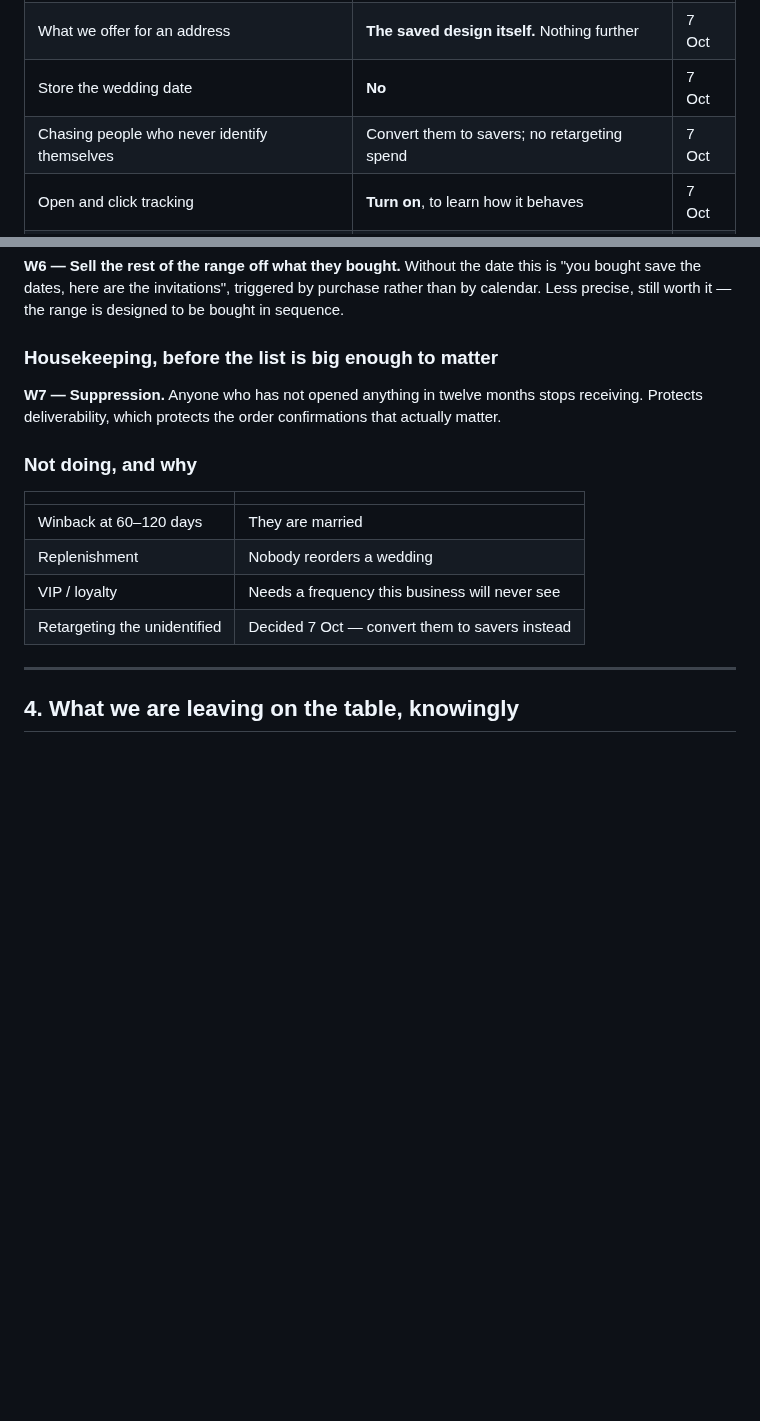
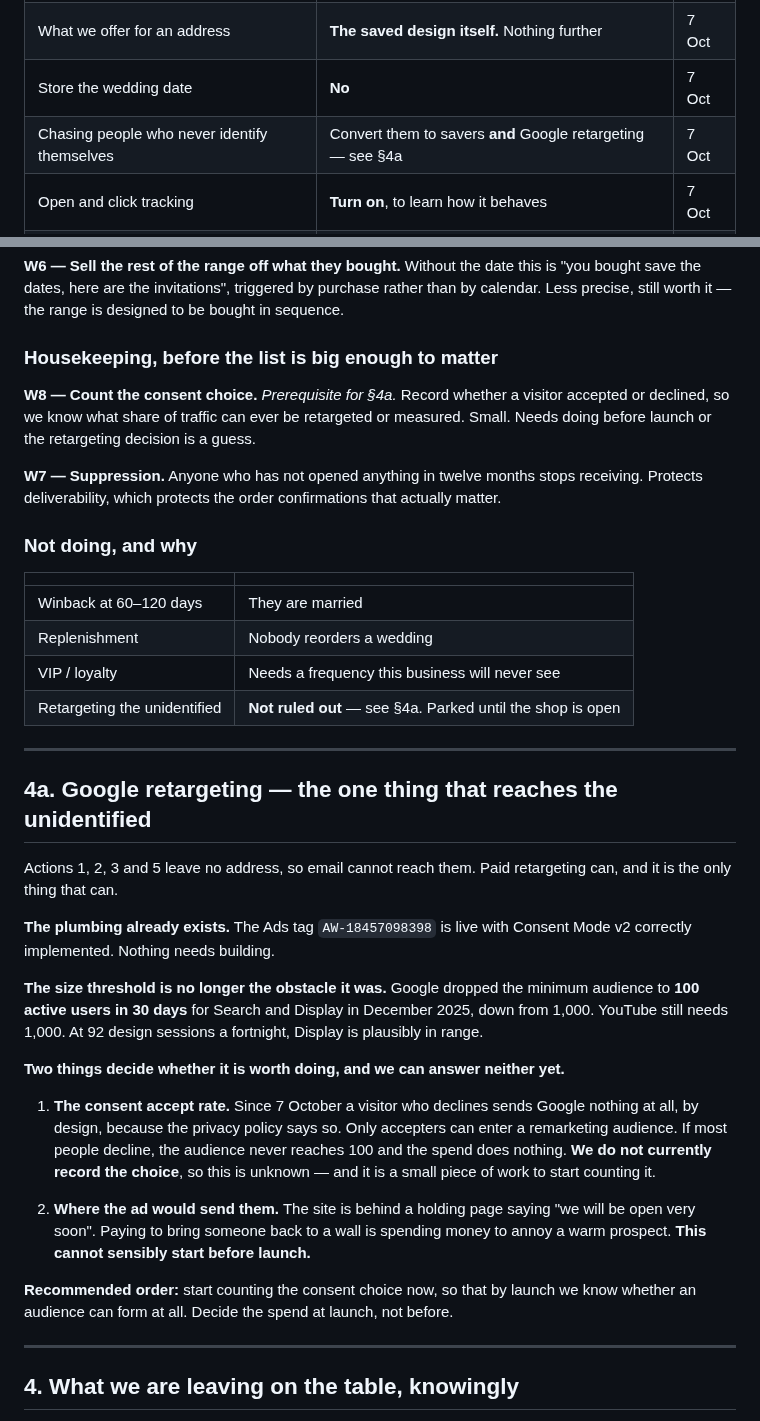
Before and after one commit to nicholasdlgreen/invitations-site, a Markdown page: docs/CRM.md, 2 parts joined by grey strips. GitHub-like rendering; blank space fills up the shorter version.

Commit message:
Reopen Google retargeting; it was my recommendation recorded as his decision
Nicholas: "re-targeting on google is an option". The plan had it as decided
against, which overstated what he had actually agreed.

It is the only thing that can reach actions 1, 2, 3 and 5, which leave no
address, and the plumbing already exists — the Ads tag is live with Consent
Mode v2 correctly implemented, so nothing needs building.

The size threshold also stopped being the obstacle it used to be: Google
dropped the minimum remarketing audience to 100 active users in 30 days for
Search and Display in December 2025, down from 1,000. At 92 design sessions a
fortnight that is plausibly in range.

Two things still decide it and neither can be answered today. The consent
accept rate, because since this morning a decliner sends Google nothing at all
and only accepters can enter an audience — and we do not record the choice, so
W8 is added to start counting it. And where the ad would land, which is
currently a holding page saying we will be open very soon; paying to bring a
warm prospect back to a wall is worse than not bidding.

Recommended order is to start counting now and decide the spend at launch.

Co-Authored-By: Claude Opus 5 <noreply@anthropic.com>

```diff
--- a/docs/CRM.md
+++ b/docs/CRM.md
@@ -18,7 +18,7 @@ Recorded so they are not re-opened by accident.
 | Saving a design requires an account | **Yes** — that is how we get an address | 7 Oct |
 | What we offer for an address | **The saved design itself.** Nothing further | 7 Oct |
 | Store the wedding date | **No** | 7 Oct |
-| Chasing people who never identify themselves | Convert them to savers; no retargeting spend | 7 Oct |
+| Chasing people who never identify themselves | Convert them to savers **and** Google retargeting — see §4a | 7 Oct |
 | Open and click tracking | **Turn on**, to learn how it behaves | 7 Oct |
 | Consent basis — soft opt-in or explicit only | **Open** | — |
 
@@ -99,6 +99,11 @@ the range is designed to be bought in sequence.
 
 ### Housekeeping, before the list is big enough to matter
 
+**W8 — Count the consent choice.** *Prerequisite for §4a.*
+Record whether a visitor accepted or declined, so we know what share of traffic
+can ever be retargeted or measured. Small. Needs doing before launch or the
+retargeting decision is a guess.
+
 **W7 — Suppression.** Anyone who has not opened anything in twelve months stops
 receiving. Protects deliverability, which protects the order confirmations that
 actually matter.
@@ -110,7 +115,40 @@ actually matter.
 | Winback at 60–120 days | They are married |
 | Replenishment | Nobody reorders a wedding |
 | VIP / loyalty | Needs a frequency this business will never see |
-| Retargeting the unidentified | Decided 7 Oct — convert them to savers instead |
+| Retargeting the unidentified | **Not ruled out** — see §4a. Parked until the shop is open |
+
+---
+
+## 4a. Google retargeting — the one thing that reaches the unidentified
+
+Actions 1, 2, 3 and 5 leave no address, so email cannot reach them. Paid
+retargeting can, and it is the only thing that can.
+
+**The plumbing already exists.** The Ads tag `AW-18457098398` is live with
+Consent Mode v2 correctly implemented. Nothing needs building.
+
+**The size threshold is no longer the obstacle it was.** Google dropped the
+minimum audience to **100 active users in 30 days** for Search and Display in
+December 2025, down from 1,000. YouTube still needs 1,000. At 92 design
+sessions a fortnight, Display is plausibly in range.
+
+**Two things decide whether it is worth doing, and we can answer neither yet.**
+
+1. **The consent accept rate.** Since 7 October a visitor who declines sends
+   Google nothing at all, by design, because the privacy policy says so. Only
+   accepters can enter a remarketing audience. If most people decline, the
+   audience never reaches 100 and the spend does nothing. **We do not currently
+   record the choice**, so this is unknown — and it is a small piece of work to
+   start counting it.
+
+2. **Where the ad would send them.** The site is behind a holding page saying
+   "we will be open very soon". Paying to bring someone back to a wall is
+   spending money to annoy a warm prospect. **This cannot sensibly start before
+   launch.**
+
+**Recommended order:** start counting the consent choice now, so that by launch
+we know whether an audience can form at all. Decide the spend at launch, not
+before.
 
 ---
 
```
